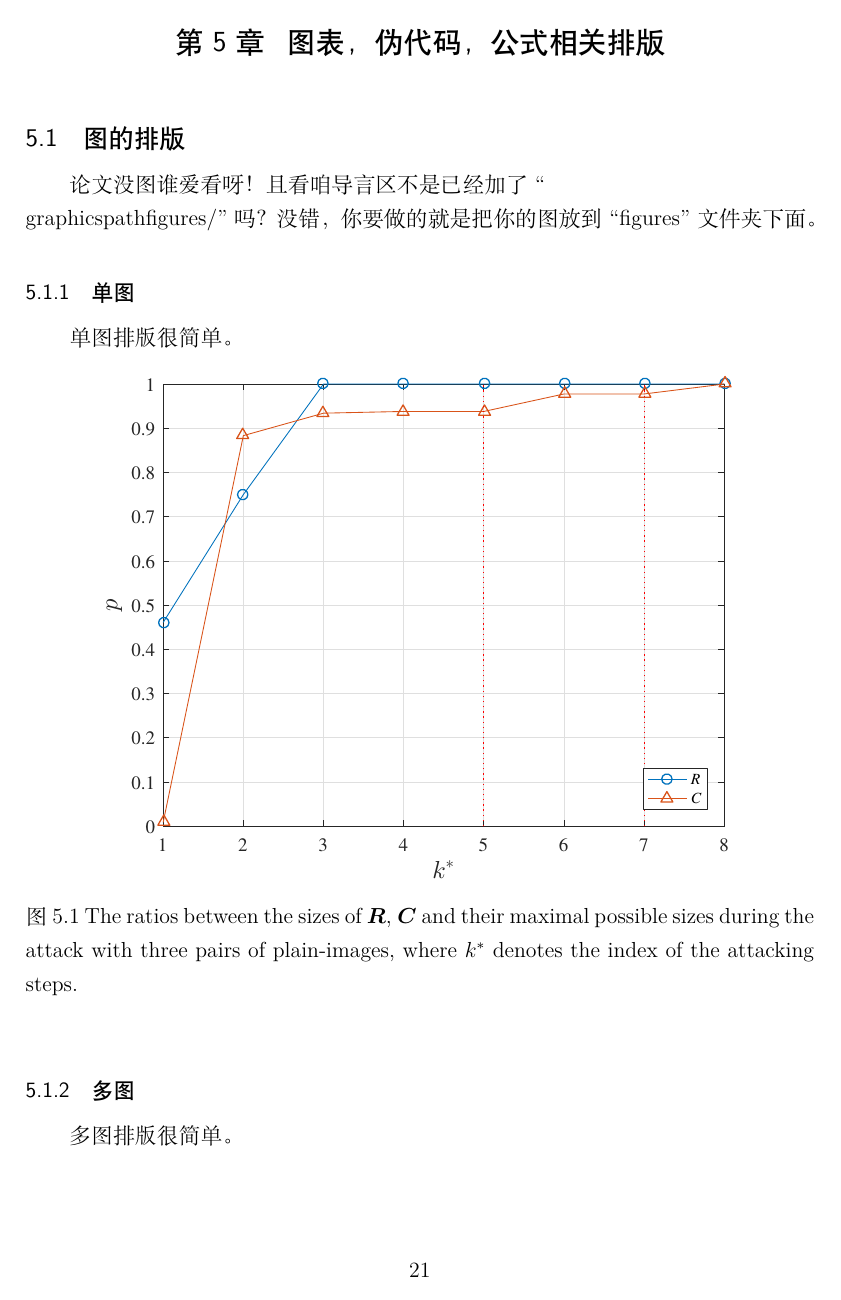
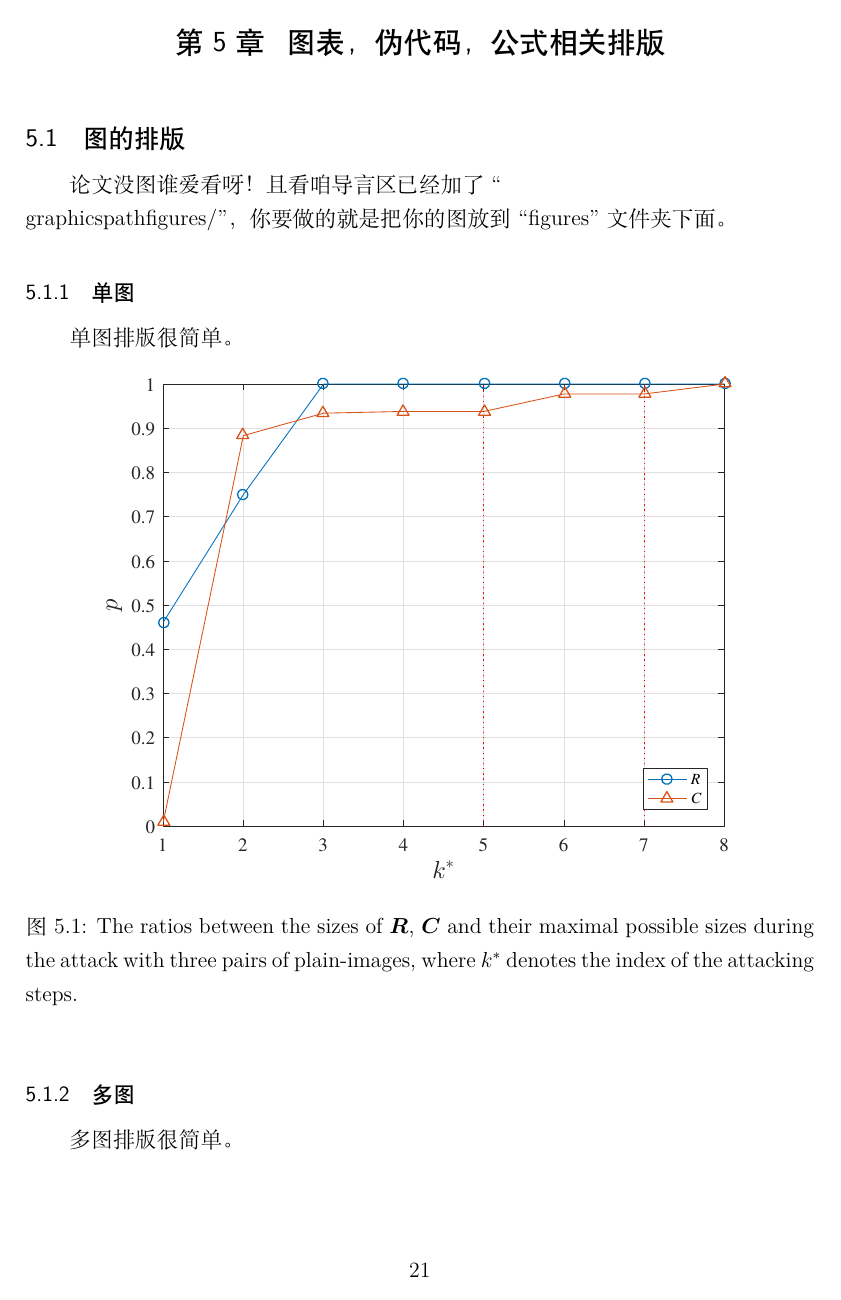
Before and after one commit to MrDongdongLin/xtuthesis, a LaTeX thesis (xtuthesis.tex, which reads body/elements.tex, xtuformat.sty): page 30 of 34. Compiled offline with XeLaTeX; a missing font is replaced by an installed copy or a similar font; an older LaTeX class or package is replaced by its successor.

```diff
--- a/body/elements.tex
+++ b/body/elements.tex
@@ -1,7 +1,7 @@
 \chapter{图表，伪代码，公式相关排版}\label{elements}
 
 \section{图的排版}
-论文没图谁爱看呀！且看咱导言区不是已经加了``\\graphicspath{{figures/}}''吗？没错，
+论文没图谁爱看呀！且看咱导言区已经加了``\\graphicspath{{figures/}}''，
 你要做的就是把你的图放到``figures''文件夹下面。
 
 \subsection{单图}
--- a/xtuformat.sty
+++ b/xtuformat.sty
@@ -1,24 +1,41 @@
 %s\usepackage{fontspec}
-\RequirePackage{amsmath}                                                                       % 排版数学公式
+\RequirePackage{amsmath}              % 排版数学公式
+\RequirePackage{ntheorem}             % proof等环境
 \RequirePackage{latexsym}
 \RequirePackage{amsfonts}
-\RequirePackage{amssymb}                                                                       % 定义AMS的数学符号命令
-\RequirePackage{mathrsfs}                                                                      % 数学RSFS书写字体
-\RequirePackage{bm}                                                                            % 数学黑体
-\RequirePackage{graphicx}                                                                      % 支持插图,图形宏包graphics的扩展宏包
-\RequirePackage{color,xcolor}                                                                  % 支持彩色
-\RequirePackage[CJKbookmarks,hyperindex=true,
-            bookmarksnumbered=false,bookmarksopen=true,
-            colorlinks,linkcolor=black,anchorcolor=black,citecolor=black]{hyperref}        % 超级链接
-\RequirePackage[paperwidth=21cm,paperheight=29.7cm,
-            top=2.79cm,bottom=2.54cm,left=2.96cm,right=2.76cm,
-            headheight=1.2cm,headsep=0.07cm,footskip=1.27cm]{geometry}                     % 简单灵活的页面设置界面
+\RequirePackage{amssymb}              % 定义AMS的数学符号命令
+\RequirePackage{mathrsfs}             % 数学RSFS书写字体
+\RequirePackage{bm}                   % 数学黑体
+\RequirePackage{graphicx}             % 支持插图,图形宏包graphics的扩展宏包
+\RequirePackage{color,xcolor}         % 支持彩色
+\RequirePackage{hyperref}             % 超级链接
+\hypersetup{
+  CJKbookmarks=true,
+  bookmarksnumbered=false,
+  bookmarksopen=true,
+  colorlinks=true,
+  linkcolor=black,
+  anchorcolor=black,
+  citecolor=black,
+  urlcolor=green,
+}
+\RequirePackage{geometry}             % 简单灵活的页面设置界面
+\geometry{
+  paperwidth=21cm,
+  paperheight=29.7cm,
+  top=2.79cm,
+  bottom=2.54cm,
+  left=2.96cm,
+  right=2.76cm,
+  headheight=1.2cm,
+  headsep=0.07cm,
+  footskip=1.27cm,
+}
 \RequirePackage{amscd}
 \RequirePackage[linesnumbered,ruled,vlined]{algorithm2e}
 \RequirePackage{slashbox}
 \RequirePackage{cite}
 \RequirePackage{xtuformat}
-\RequirePackage[labelsep=space]{caption}
 
 %---中文封面--------------------------------------------------------------------------
 \makeatletter
@@ -209,6 +226,7 @@
 \newtheorem{corollary}{\hspace{2em}推论}[section]
 \newtheorem{example}{\hspace{2em}例}
 \newtheorem{remark}{\hspace{2em}注}
+\newtheorem*{proof}{\hspace{2em}证}
 
 %---自定义命令和环境-----------------------------------------------------------------------
 \newenvironment{cnabstract}[1]{%
--- a/xtuthesis.tex
+++ b/xtuthesis.tex
@@ -1,4 +1,4 @@
-\documentclass[CJK,GBK,UTF8,12pt,oneside,a4paper]{ctexbook}
+\documentclass[GBK,UTF8,12pt,oneside,a4paper]{ctexbook}
 %----------------------------------------packages and format-----------------
 %\input{setup/package.tex}
 \usepackage{xtuformat}
```
Also changed, not shown: xtuthesis.pdf, body/elements.tex (9 more changed lines), 1 other file.
